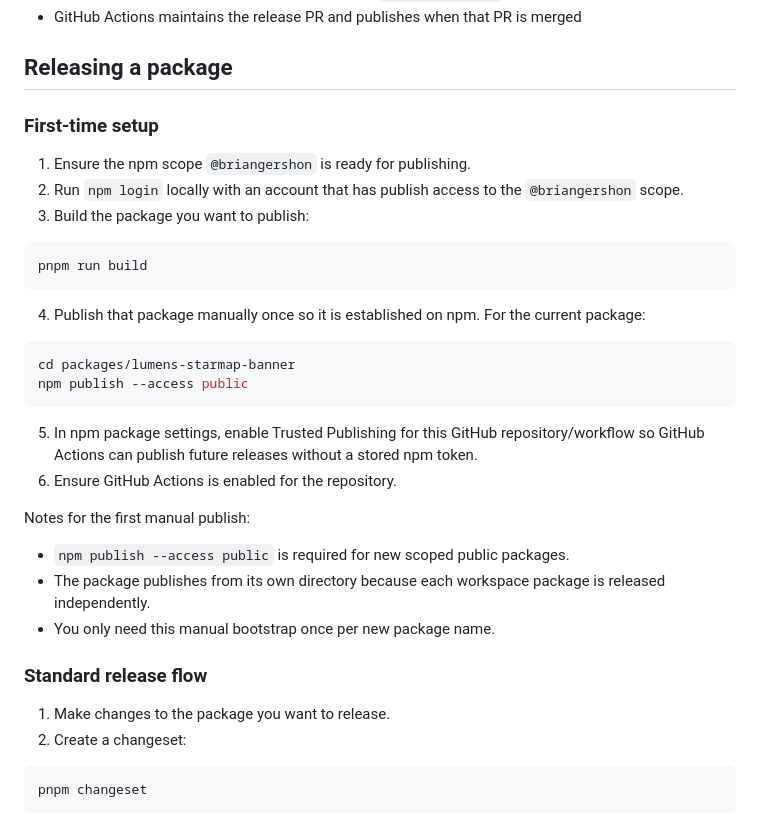
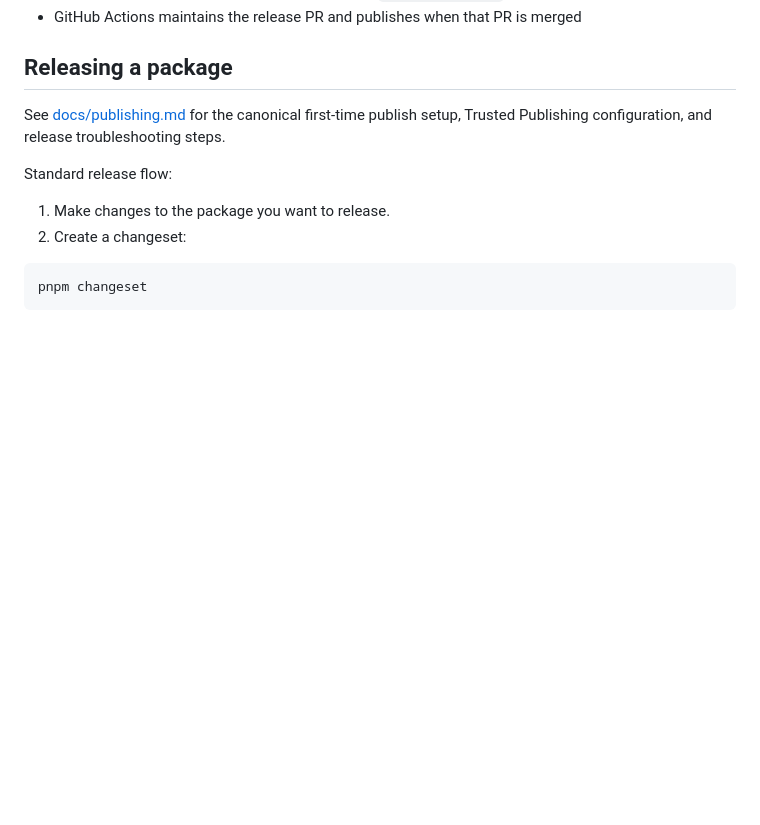
Before and after one commit to briangershon/lumens, a Markdown page: README.md, the part around one of its changes. GitHub-like rendering; blank space fills up the shorter version.

Commit message:
Update Trusted Publishing setup. Consolidate instructions into `publishing.md`

````diff
--- a/README.md
+++ b/README.md
@@ -121,33 +121,9 @@ Release automation is driven by Changesets on `main`:
 
 ## Releasing a package
 
-### First-time setup
+See [docs/publishing.md](docs/publishing.md) for the canonical first-time publish setup, Trusted Publishing configuration, and release troubleshooting steps.
 
-1. Ensure the npm scope `@briangershon` is ready for publishing.
-2. Run `npm login` locally with an account that has publish access to the `@briangershon` scope.
-3. Build the package you want to publish:
-
-```bash
-pnpm run build
-```
-
-4. Publish that package manually once so it is established on npm. For the current package:
-
-```bash
-cd packages/lumens-starmap-banner
-npm publish --access public
-```
-
-5. In npm package settings, enable Trusted Publishing for this GitHub repository/workflow so GitHub Actions can publish future releases without a stored npm token.
-6. Ensure GitHub Actions is enabled for the repository.
-
-Notes for the first manual publish:
-
-- `npm publish --access public` is required for new scoped public packages.
-- The package publishes from its own directory because each workspace package is released independently.
-- You only need this manual bootstrap once per new package name.
-
-### Standard release flow
+Standard release flow:
 
 1. Make changes to the package you want to release.
 2. Create a changeset:
````
Also changed, not shown: other parts of README.md (+1 -1 lines), docs/publishing.md (+8 -2 lines).
